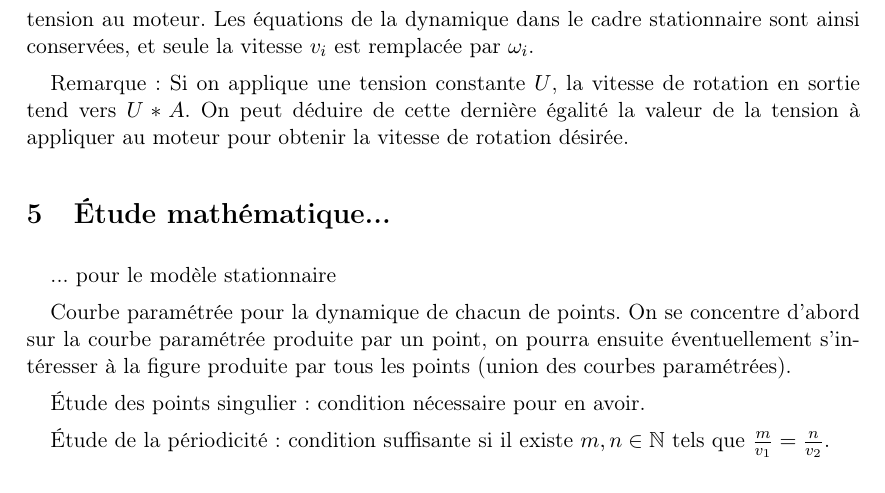
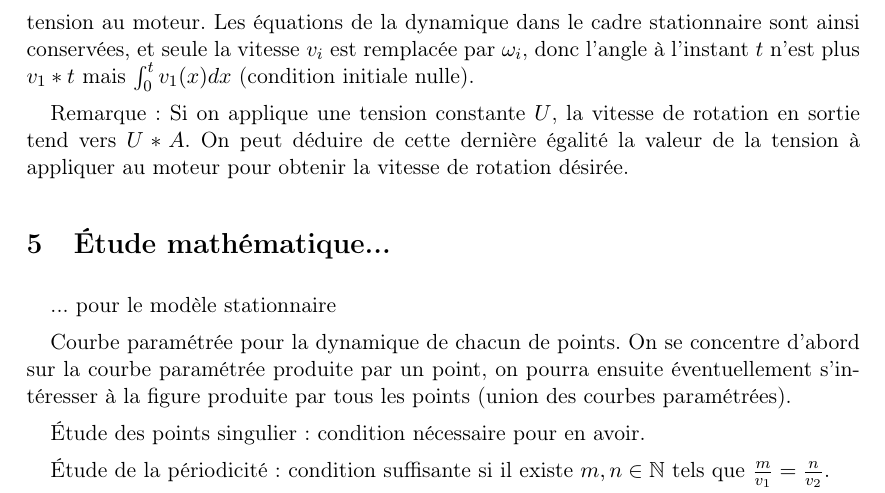
Before and after one commit to guillaumecherel/electra2-form-exploration, a LaTeX document (rapport/modele_electra.tex): part of page 5 of 5, cut so that both start at the same text. Compiled offline with pdfLaTeX.

Commit message:
correction regime transitoire

```diff
--- a/rapport/modele_electra.tex
+++ b/rapport/modele_electra.tex
@@ -412,7 +412,7 @@ solution, en imposant $y(0) = \omega(0) = 0$: $\omega(t) := y(t) = e^{-\frac{t}{
 
 
 On suppose les trois moteurs "indépendants", ils ont chacun leurs paramètres (électriques et mécaniques) mais fonctionnent selon les mêmes équations.
-Dans le régime stationnaire, on supposait la vitesse des moteurs constante au cours du temps (égale  respectivement à $v_1$, $v_2$ et $v_3$). Désormais, cette vitesse $\omega_1, \omega_2, \omega_3$ peut varier au cours du temps, en particulier, on suppose qu'elle est nulle initialement, puis qu'on applique une tension au moteur. Les équations de la dynamique dans le cadre stationnaire sont ainsi conservées, et seule la vitesse $v_i$ est remplacée par $\omega_i$.
+Dans le régime stationnaire, on supposait la vitesse des moteurs constante au cours du temps (égale  respectivement à $v_1$, $v_2$ et $v_3$). Désormais, cette vitesse $\omega_1, \omega_2, \omega_3$ peut varier au cours du temps, en particulier, on suppose qu'elle est nulle initialement, puis qu'on applique une tension au moteur. Les équations de la dynamique dans le cadre stationnaire sont ainsi conservées, et seule la vitesse $v_i$ est remplacée par $\omega_i$, donc l'angle à l'instant $t$ n'est plus $v_1 *t$ mais $ \int_0^t v_1(x)dx$ (condition initiale nulle).
 
 Remarque: Si on applique une tension constante $U$, la vitesse de rotation en sortie tend vers $U*A$. On peut déduire de cette dernière égalité la valeur de la tension à appliquer au moteur pour obtenir la vitesse de rotation désirée.
 
```
Also changed, not shown: rapport/modele_electra.pdf, 2 other files.
